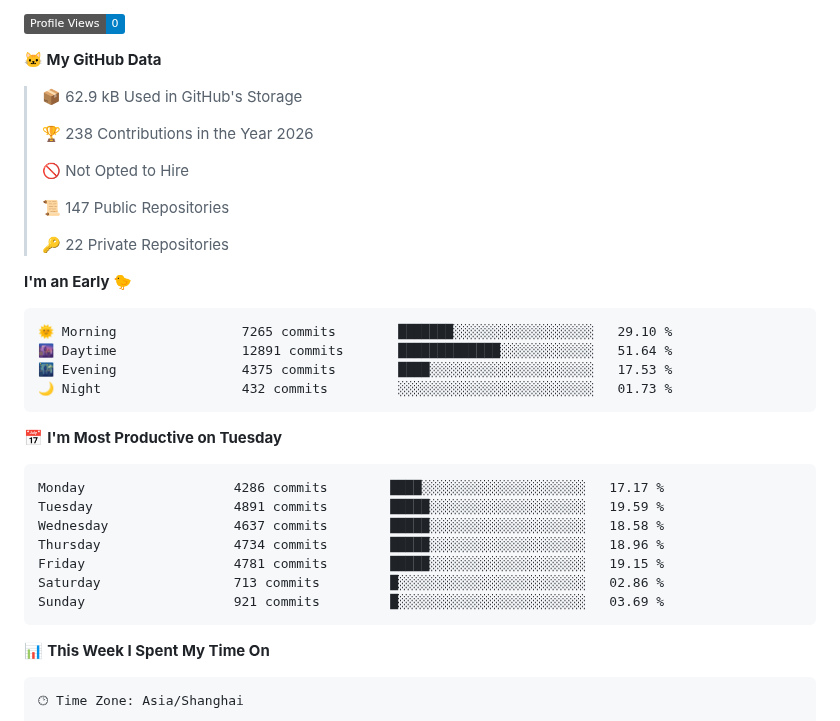
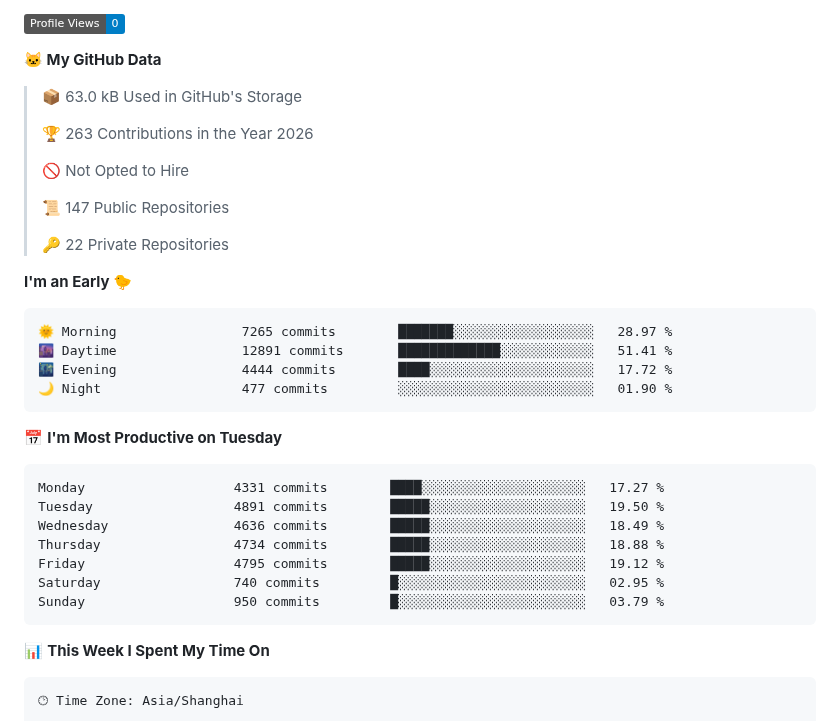
Before and after one commit to ErikJiang/ErikJiang, a Markdown page: README.md, the part around one of its changes. Drawn GitHub-style; folded sections open; badges without logos.

Commit message:
Updated with Dev Metrics

````diff
--- a/README.md
+++ b/README.md
@@ -39,9 +39,9 @@
 
 **🐱 My GitHub Data**
 
-> 📦 62.9 kB Used in GitHub's Storage
+> 📦 63.0 kB Used in GitHub's Storage
  >
-> 🏆 238 Contributions in the Year 2026
+> 🏆 263 Contributions in the Year 2026
  >
 > 🚫 Not Opted to Hire
  >
@@ -52,21 +52,21 @@
 **I'm an Early 🐤**
 
 ```text
-🌞 Morning                7265 commits        ███████░░░░░░░░░░░░░░░░░░   29.10 %
-🌆 Daytime                12891 commits       █████████████░░░░░░░░░░░░   51.64 %
-🌃 Evening                4375 commits        ████░░░░░░░░░░░░░░░░░░░░░   17.53 %
-🌙 Night                  432 commits         ░░░░░░░░░░░░░░░░░░░░░░░░░   01.73 %
+🌞 Morning                7265 commits        ███████░░░░░░░░░░░░░░░░░░   28.97 %
+🌆 Daytime                12891 commits       █████████████░░░░░░░░░░░░   51.41 %
+🌃 Evening                4444 commits        ████░░░░░░░░░░░░░░░░░░░░░   17.72 %
+🌙 Night                  477 commits         ░░░░░░░░░░░░░░░░░░░░░░░░░   01.90 %
 ```
 📅 **I'm Most Productive on Tuesday**
 
 ```text
-Monday                   4286 commits        ████░░░░░░░░░░░░░░░░░░░░░   17.17 %
-Tuesday                  4891 commits        █████░░░░░░░░░░░░░░░░░░░░   19.59 %
-Wednesday                4637 commits        █████░░░░░░░░░░░░░░░░░░░░   18.58 %
-Thursday                 4734 commits        █████░░░░░░░░░░░░░░░░░░░░   18.96 %
-Friday                   4781 commits        █████░░░░░░░░░░░░░░░░░░░░   19.15 %
-Saturday                 713 commits         █░░░░░░░░░░░░░░░░░░░░░░░░   02.86 %
-Sunday                   921 commits         █░░░░░░░░░░░░░░░░░░░░░░░░   03.69 %
+Monday                   4331 commits        ████░░░░░░░░░░░░░░░░░░░░░   17.27 %
+Tuesday                  4891 commits        █████░░░░░░░░░░░░░░░░░░░░   19.50 %
+Wednesday                4636 commits        █████░░░░░░░░░░░░░░░░░░░░   18.49 %
+Thursday                 4734 commits        █████░░░░░░░░░░░░░░░░░░░░   18.88 %
+Friday                   4795 commits        █████░░░░░░░░░░░░░░░░░░░░   19.12 %
+Saturday                 740 commits         █░░░░░░░░░░░░░░░░░░░░░░░░   02.95 %
+Sunday                   950 commits         █░░░░░░░░░░░░░░░░░░░░░░░░   03.79 %
 ```
 
 
````
Also changed, not shown: other parts of README.md (+1 -1 lines), assets/bar_graph.png.
